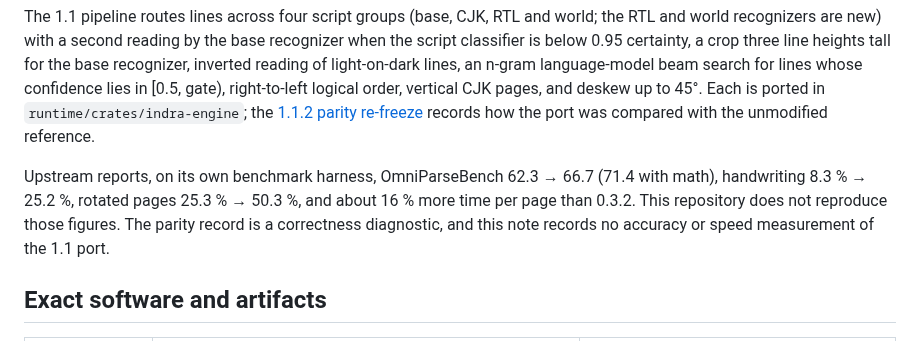
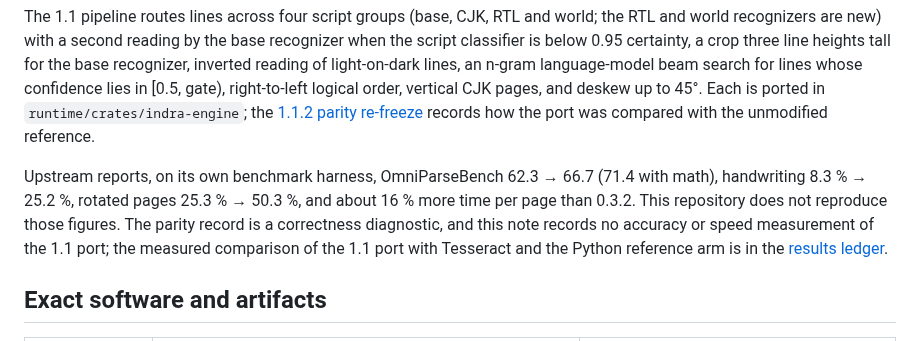
Before and after one commit to somehowchris/tika-indra-ocr-client, a Markdown page: research/indra-findings.md, the part around the change. GitHub-like rendering.

```diff
--- a/research/indra-findings.md
+++ b/research/indra-findings.md
@@ -15,7 +15,7 @@ The native engine and the Python reference arm now pin Indra OCR 1.1. The sectio
 
 The 1.1 pipeline routes lines across four script groups (base, CJK, RTL and world; the RTL and world recognizers are new) with a second reading by the base recognizer when the script classifier is below 0.95 certainty, a crop three line heights tall for the base recognizer, inverted reading of light-on-dark lines, an n-gram language-model beam search for lines whose confidence lies in [0.5, gate), right-to-left logical order, vertical CJK pages, and deskew up to 45°. Each is ported in `runtime/crates/indra-engine`; the [1.1.2 parity re-freeze](../runtime/crates/indra-engine/tests/evidence/2026-10-21-parity-1-1/README.md) records how the port was compared with the unmodified reference.
 
-Upstream reports, on its own benchmark harness, OmniParseBench 62.3 → 66.7 (71.4 with math), handwriting 8.3 % → 25.2 %, rotated pages 25.3 % → 50.3 %, and about 16 % more time per page than 0.3.2. This repository does not reproduce those figures. The parity record is a correctness diagnostic, and this note records no accuracy or speed measurement of the 1.1 port.
+Upstream reports, on its own benchmark harness, OmniParseBench 62.3 → 66.7 (71.4 with math), handwriting 8.3 % → 25.2 %, rotated pages 25.3 % → 50.3 %, and about 16 % more time per page than 0.3.2. This repository does not reproduce those figures. The parity record is a correctness diagnostic, and this note records no accuracy or speed measurement of the 1.1 port; the measured comparison of the 1.1 port with Tesseract and the Python reference arm is in the [results ledger](../docs/results.md#measured-result-release-run-39810108196).
 
 ## Exact software and artifacts
 
```
Also changed, not shown: docs/implementation-plan.md (+1 -1 lines), docs/results.md (+1 -1 lines).
